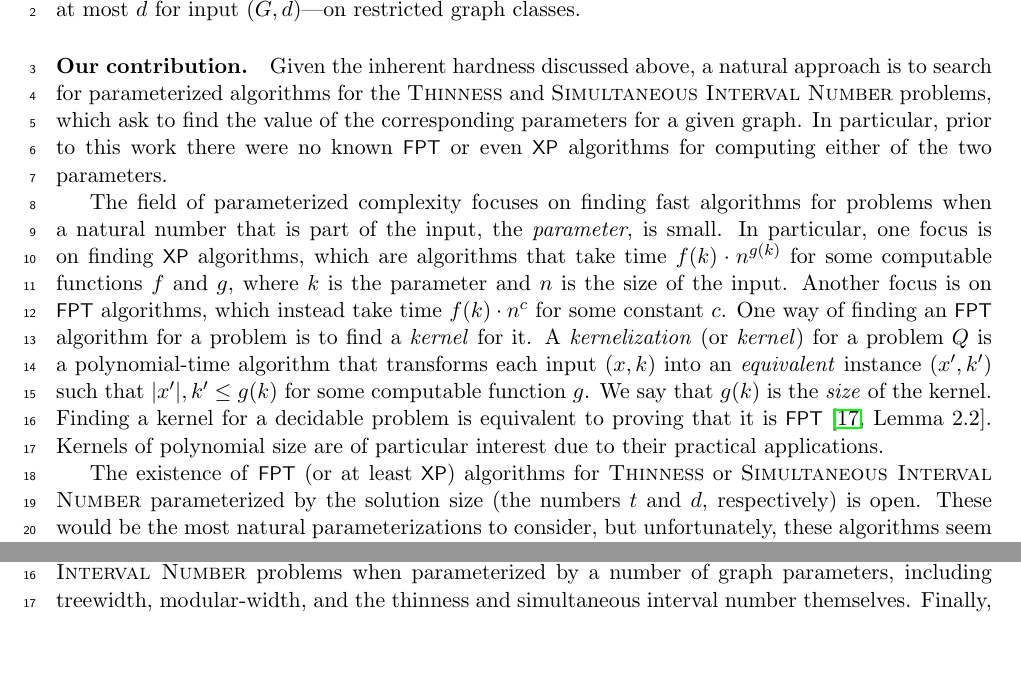
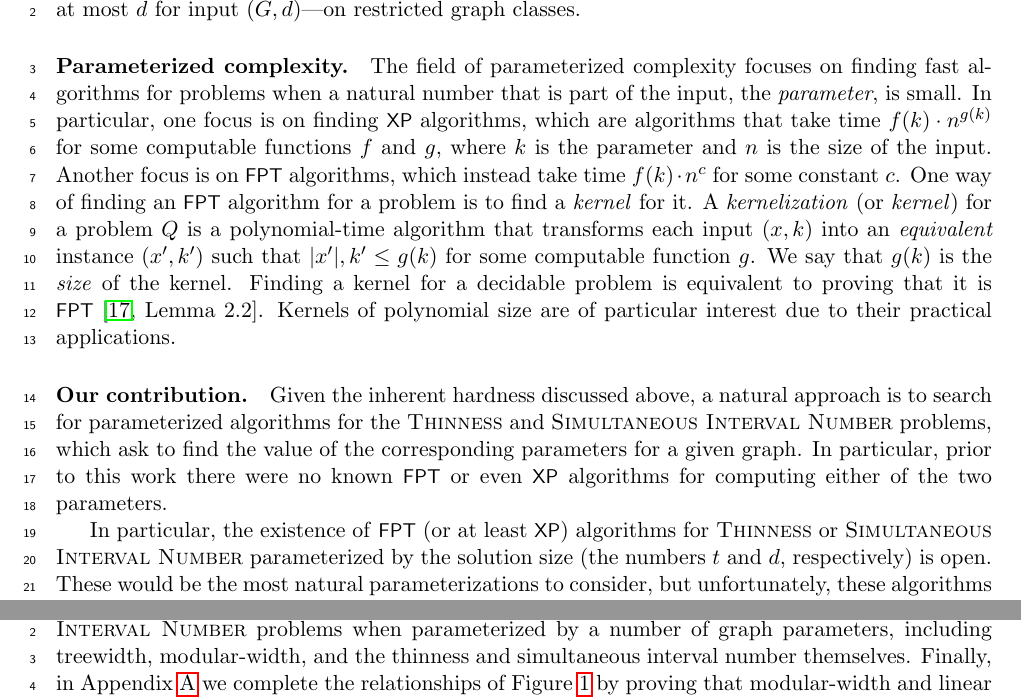
Before and after one commit to ericbrandwein/thinness-modular-cardinality, a LaTeX paper (main.tex): two parts of pages 3 and 4 of 32 before the commit and two parts of pages 3 and 5 of 32 after it, joined at a grey line, cut so that both start at the same text. Compiled offline with pdfLaTeX.

Commit message:
Move definition of parameterized complexity up

```diff
--- a/main.tex
+++ b/main.tex
@@ -282,11 +282,12 @@ In their work, \citet{Milanic-sim} show that when given a suitable representatio
 \paragraph{Computational complexity.}
 Unfortunately, determining the value of these two parameters is \NP-hard on general graphs \citep{Milanic-sim, thinness-np-complete}. This prompts the investigation of algorithms for these two parameters on restricted classes of inputs. For a start, the \textsc{Thinness} problem---which consists of deciding if a given graph $G$ has thinness at most $t$ for input $(G, t)$---was solved in polynomial time for cographs by \citet{tesis-diego} and for trees by \citet{thinness-of-trees}. Some classes of graphs with bounded thinness, where a bounded-size representation can be obtained in polynomial time, were identified by \citet{B-B-M-P-convex-jcss}. On the other hand, there are no results in the literature, as far as we know, about the complexity of the \textsc{Simultaneous Interval Number} problem---which consists of deciding if a given graph $G$ has simultaneous interval number at most $d$ for input $(G,d)$---on restricted graph classes.
 
+\paragraph{Parameterized complexity.}
+The field of parameterized complexity focuses on finding fast algorithms for problems when a natural number that is part of the input, the \emph{parameter}, is small. In particular, one focus is on finding \XP algorithms, which are algorithms that take time $f(k) \cdot n^{g(k)}$ for some computable functions $f$ and $g$, where $k$ is the parameter and $n$ is the size of the input. Another focus is on \FPT algorithms, which instead take time $f(k) \cdot n^c$ for some constant $c$. One way of finding an \FPT algorithm for a problem is to find a \emph{kernel} for it. A \emph{kernelization} (or \emph{kernel}) for a problem $Q$ is a polynomial-time algorithm that transforms each input $(x, k)$ into an \emph{equivalent} instance $(x', k')$ such that $\abs{x'}, k' \leq g(k)$ for some computable function $g$. We say that $g(k)$ is the \emph{size} of the kernel. Finding a kernel for a decidable problem is equivalent to proving that it is \FPT~\citep[Lemma 2.2]{parameterized-algorithms}. Kernels of polynomial size are of particular interest due to their practical applications.
+
 \paragraph{Our contribution.} Given the inherent hardness discussed above, a natural approach is to search for parameterized algorithms for the \textsc{Thinness} and \textsc{Simultaneous Interval Number} problems, which ask to find the value of the corresponding parameters for a given graph. In particular, prior to this work there were no known \FPT or even \XP algorithms for computing either of the two parameters.
 
-The field of parameterized complexity focuses on finding fast algorithms for problems when a natural number that is part of the input, the \emph{parameter}, is small. In particular, one focus is on finding \XP algorithms, which are algorithms that take time $f(k) \cdot n^{g(k)}$ for some computable functions $f$ and $g$, where $k$ is the parameter and $n$ is the size of the input. Another focus is on \FPT algorithms, which instead take time $f(k) \cdot n^c$ for some constant $c$. One way of finding an \FPT algorithm for a problem is to find a \emph{kernel} for it. A \emph{kernelization} (or \emph{kernel}) for a problem $Q$ is a polynomial-time algorithm that transforms each input $(x, k)$ into an \emph{equivalent} instance $(x', k')$ such that $\abs{x'}, k' \leq g(k)$ for some computable function $g$. We say that $g(k)$ is the \emph{size} of the kernel. Finding a kernel for a decidable problem is equivalent to proving that it is \FPT~\citep[Lemma 2.2]{parameterized-algorithms}. Kernels of polynomial size are of particular interest due to their practical applications.
-
-The existence of \FPT (or at least \XP) algorithms for \textsc{Thinness} or \textsc{Simultaneous Interval Number} parameterized by the solution size (the numbers $t$ and $d$, respectively) is open. These would be the most natural parameterizations to consider, but unfortunately, these algorithms seem difficult to obtain. We thus focus instead on parameterizing the problems by other relatively natural parameters based on partitions of the input graph into modules.
+In particular, the existence of \FPT (or at least \XP) algorithms for \textsc{Thinness} or \textsc{Simultaneous Interval Number} parameterized by the solution size (the numbers $t$ and $d$, respectively) is open. These would be the most natural parameterizations to consider, but unfortunately, these algorithms seem difficult to obtain. We thus focus instead on parameterizing the problems by other relatively natural parameters based on partitions of the input graph into modules.
 
 The concept of \emph{$\G$-modular cardinality} of a graph $G$ for a fixed graph class $\G$ was introduced by \citet{modular-partitions-MFCS23} as the minimum number of parts in a partition of $V(G)$ into modules, each inducing a graph in the class $\G$. In their article, Lafond and Luo study the complexity of domination problems parameterized by the $\G$-modular cardinality for some classes $\G$, and they use their results to show that some of these problems are $W[1]$-hard when parameterized by the clique-width, the modular-width, and other parameters. Additionally, positive results for problems parameterized by the $\G$-modular cardinality imply positive results when parameterized by the neighborhood diversity, the twin-cover number, and the vertex cover number. We will be focusing on the parameterizations by the $\cluster$-modular cardinality and the $\interval$-modular cardinality, where $\cluster$ is the class of disjoint unions of complete graphs, and $\interval$ is the class of interval graphs.
 
```
